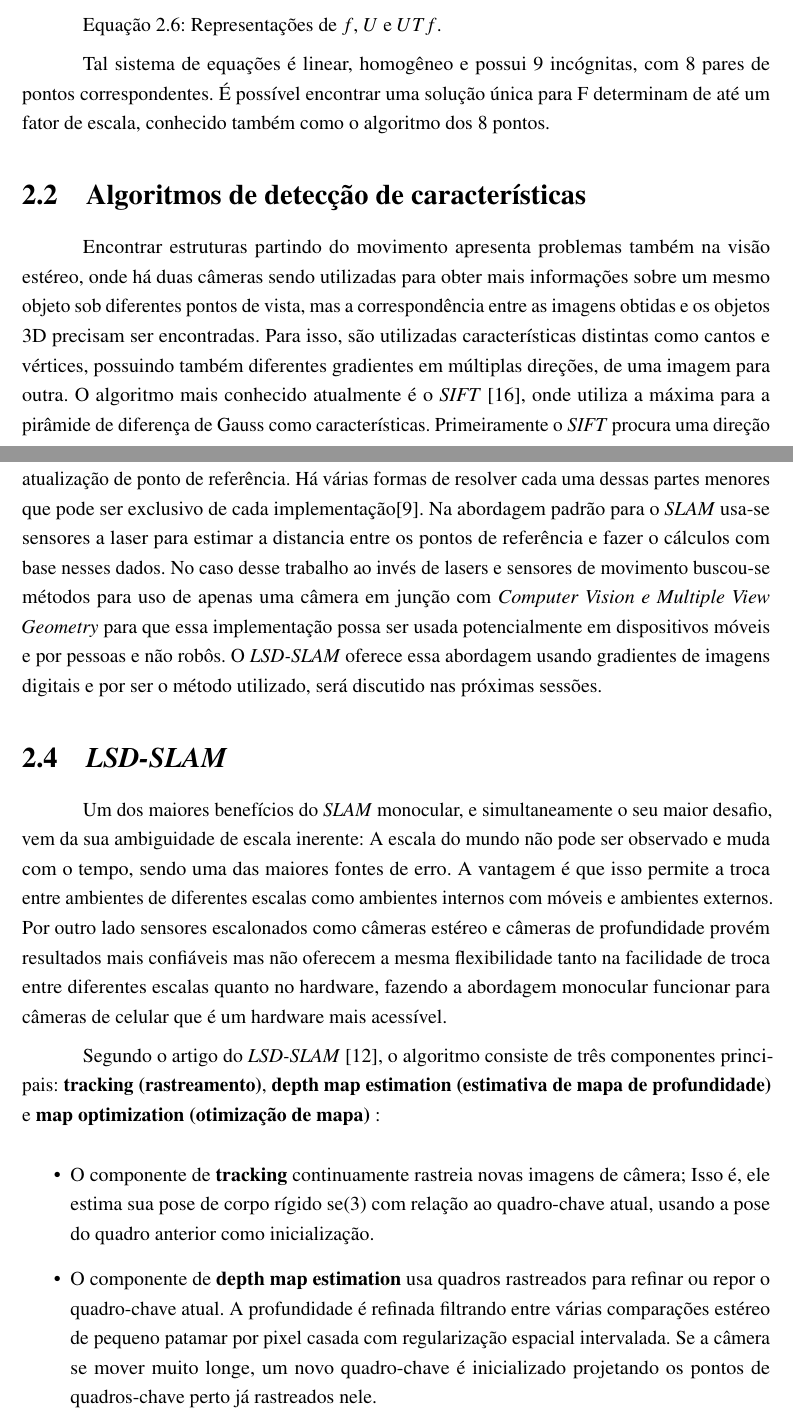
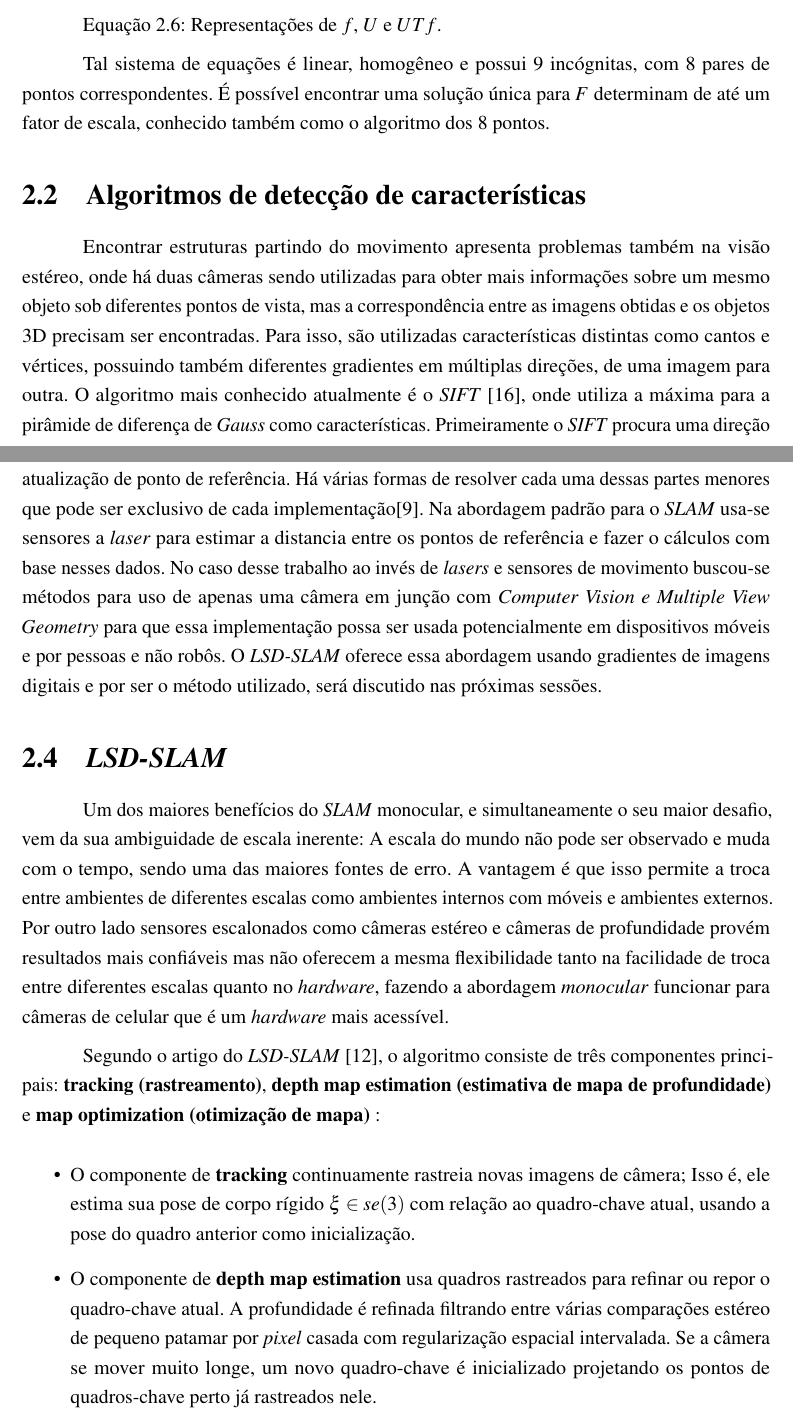
Before and after one commit to Flamedragon/TCC_Latex, a LaTeX thesis (Modelo-TCC-DCOMP.tex, which reads Textual/EstadoDaArte.tex): two parts of pages 19 and 21 of 46, joined at a grey line, cut so that both start at the same text. Compiled offline with pdfLaTeX.

Commit message:
Finalizadas equações

```diff
--- a/Textual/EstadoDaArte.tex
+++ b/Textual/EstadoDaArte.tex
@@ -121,10 +117,10 @@ $$
 
 Equação 2.6: Representações de $f$, $U$ e $UTf$.
 
-Tal sistema de equações é linear, homogêneo e possui 9 incógnitas, com 8 pares de pontos correspondentes. É possível encontrar uma solução única para F determinam de até um fator de escala, conhecido também como o algoritmo dos 8 pontos.
+Tal sistema de equações é linear, homogêneo e possui 9 incógnitas, com 8 pares de pontos correspondentes. É possível encontrar uma solução única para $F$ determinam de até um fator de escala, conhecido também como o algoritmo dos 8 pontos.
 
 
 \section{Algoritmos de detecção de características}
 
-Encontrar estruturas partindo do movimento apresenta problemas também na visão estéreo, onde há duas câmeras sendo utilizadas para obter mais informações sobre um mesmo objeto sob diferentes pontos de vista, mas a correspondência entre as imagens obtidas e os objetos 3D precisam ser encontradas. Para isso, são utilizadas características distintas como cantos e vértices, possuindo também diferentes gradientes em múltiplas direções, de uma imagem para outra. O algoritmo mais conhecido atualmente é o \textit{SIFT} [16], onde utiliza a máxima para a pirâmide de diferença de Gauss como características. Primeiramente o \textit{SIFT} procura uma direção dominante no gradiente, e para deixá-lo invariante à rotação, rotaciona o descritor para que sua orientação seja compatível.
+Encontrar estruturas partindo do movimento apresenta problemas também na visão estéreo, onde há duas câmeras sendo utilizadas para obter mais informações sobre um mesmo objeto sob diferentes pontos de vista, mas a correspondência entre as imagens obtidas e os objetos 3D precisam ser encontradas. Para isso, são utilizadas características distintas como cantos e vértices, possuindo também diferentes gradientes em múltiplas direções, de uma imagem para outra. O algoritmo mais conhecido atualmente é o \textit{SIFT} [16], onde utiliza a máxima para a pirâmide de diferença de \textit{Gauss} como características. Primeiramente o \textit{SIFT} procura uma direção dominante no gradiente, e para deixá-lo invariante à rotação, rotaciona o descritor para que sua orientação seja compatível.
 
@@ -143,16 +139,16 @@ As características adquiridas ao longo do tempo são usadas para reconstruir su
 
 \section{\textit{Simultaneous Localization And Mapping}}
 
-O termo \textit{SLAM} é a sigla para \textit{Simultaneous Localization And Mapping}. O \textit{SLAM} foi criado a partir do problema de construir um mapa de um ambiente desconhecido por um robô móvel enquanto ao mesmo tempo navega pelo ambiente usando o mapa. \textit{SLAM} consiste de múltiplas partes: Extração de pontos de referência, associação de dados, estimativa de estados, e atualização de ponto de referência. Há várias formas de resolver cada uma dessas partes menores que pode ser exclusivo de cada implementação[9]. Na abordagem padrão para o \textit{SLAM} usa-se sensores a laser para estimar a distancia entre os pontos de referência e fazer o cálculos com base nesses dados. No caso desse trabalho ao invés de lasers e sensores de movimento buscou-se métodos para uso de apenas uma câmera em junção com \textit{Computer Vision e Multiple View Geometry} para que essa implementação possa ser usada potencialmente em dispositivos móveis e por pessoas e não robôs. O \textit{LSD-SLAM} oferece essa abordagem usando gradientes de imagens digitais e por ser o método utilizado, será discutido nas próximas sessões.
+O termo \textit{SLAM} é a sigla para \textit{Simultaneous Localization And Mapping}. O \textit{SLAM} foi criado a partir do problema de construir um mapa de um ambiente desconhecido por um robô móvel enquanto ao mesmo tempo navega pelo ambiente usando o mapa. \textit{SLAM} consiste de múltiplas partes: Extração de pontos de referência, associação de dados, estimativa de estados, e atualização de ponto de referência. Há várias formas de resolver cada uma dessas partes menores que pode ser exclusivo de cada implementação[9]. Na abordagem padrão para o \textit{SLAM} usa-se sensores a \textit{laser} para estimar a distancia entre os pontos de referência e fazer o cálculos com base nesses dados. No caso desse trabalho ao invés de \textit{lasers} e sensores de movimento buscou-se métodos para uso de apenas uma câmera em junção com \textit{Computer Vision e Multiple View Geometry} para que essa implementação possa ser usada potencialmente em dispositivos móveis e por pessoas e não robôs. O \textit{LSD-SLAM} oferece essa abordagem usando gradientes de imagens digitais e por ser o método utilizado, será discutido nas próximas sessões.
 
 \section{\textit{LSD-SLAM}}
 
-Um dos maiores benefícios do \textit{SLAM} monocular, e simultaneamente o seu maior desafio, vem da sua ambiguidade de escala inerente: A escala do mundo não pode ser observado e muda com o tempo, sendo uma das maiores fontes de erro. A vantagem é que isso permite a troca entre ambientes de diferentes escalas como ambientes internos com móveis e ambientes externos. Por outro lado sensores escalonados como câmeras estéreo e câmeras de profundidade provém resultados mais confiáveis mas não oferecem a mesma flexibilidade tanto na facilidade de troca entre diferentes escalas quanto no hardware, fazendo a abordagem monocular funcionar para câmeras de celular que é um hardware mais acessível.
+Um dos maiores benefícios do \textit{SLAM} monocular, e simultaneamente o seu maior desafio, vem da sua ambiguidade de escala inerente: A escala do mundo não pode ser observado e muda com o tempo, sendo uma das maiores fontes de erro. A vantagem é que isso permite a troca entre ambientes de diferentes escalas como ambientes internos com móveis e ambientes externos. Por outro lado sensores escalonados como câmeras estéreo e câmeras de profundidade provém resultados mais confiáveis mas não oferecem a mesma flexibilidade tanto na facilidade de troca entre diferentes escalas quanto no \textit{hardware}, fazendo a abordagem \textit{monocular} funcionar para câmeras de celular que é um \textit{hardware} mais acessível.
 
 Segundo o artigo do \textit{LSD-SLAM} [12], o algoritmo consiste de três componentes principais: \textbf{tracking (rastreamento)}, \textbf{depth map estimation (estimativa de mapa de profundidade)} e \textbf{map optimization (otimização de mapa)} :
 
 \begin{itemize}
-	\item{O componente de \textbf{tracking} continuamente rastreia novas imagens de câmera; Isso é, ele estima sua pose de corpo rígido   se(3) com relação ao quadro-chave atual, usando a pose do quadro anterior como inicialização.}
-	\item{O componente de \textbf{depth map estimation} usa quadros rastreados para refinar ou repor o quadro-chave atual. A profundidade é refinada filtrando entre várias comparações estéreo de pequeno patamar por pixel casada com regularização espacial intervalada. Se a câmera se mover muito longe, um novo quadro-chave é inicializado projetando os pontos de quadros-chave perto já rastreados nele.}
-	\item{Assim que o componente do \textbf{depth map estimation} define que a imagem atual não deve ser usada para refinamento, mas como um novo quadro-chave, o anterior é reposto pela nova imagem que se torna um quadro-chave. O mapa de profundidade do quadro chave anterior não será mais refinado e é incorporado ao mapa global pelo componente de \textbf{map optimization}. Para detectar fechamentos de \textit{loops} e mudança de escala uma transformada de similaridade   sim(3) para keyframes já capturados próximos é estimada usando um alinhamento direto de imagem sim(3) que é ciente de escala.}
+	\item{O componente de \textbf{tracking} continuamente rastreia novas imagens de câmera; Isso é, ele estima sua pose de corpo rígido $\xi \in se(3)$ com relação ao quadro-chave atual, usando a pose do quadro anterior como inicialização.}
+	\item{O componente de \textbf{depth map estimation} usa quadros rastreados para refinar ou repor o quadro-chave atual. A profundidade é refinada filtrando entre várias comparações estéreo de pequeno patamar por \textit{pixel} casada com regularização espacial intervalada. Se a câmera se mover muito longe, um novo quadro-chave é inicializado projetando os pontos de quadros-chave perto já rastreados nele.}
+	\item{Assim que o componente do \textbf{depth map estimation} define que a imagem atual não deve ser usada para refinamento, mas como um novo quadro-chave, o anterior é reposto pela nova imagem que se torna um quadro-chave. O mapa de profundidade do quadro chave anterior não será mais refinado e é incorporado ao mapa global pelo componente de \textbf{map optimization}. Para detectar fechamentos de \textit{loops} e mudança de escala uma transformada de similaridade $\xi \in sim(3)$ para \textit{keyframes} já capturados próximos é estimada usando um alinhamento direto de imagem $sim(3)$ que é ciente de escala.}
 \end{itemize}
```
Also changed, not shown: Textual/EstadoDaArte.tex (8 more changed lines).
